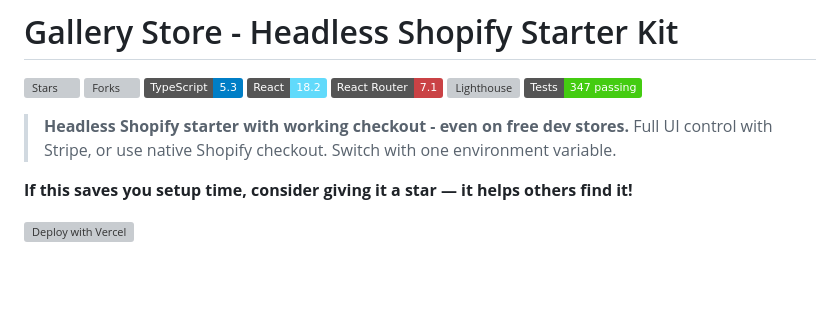
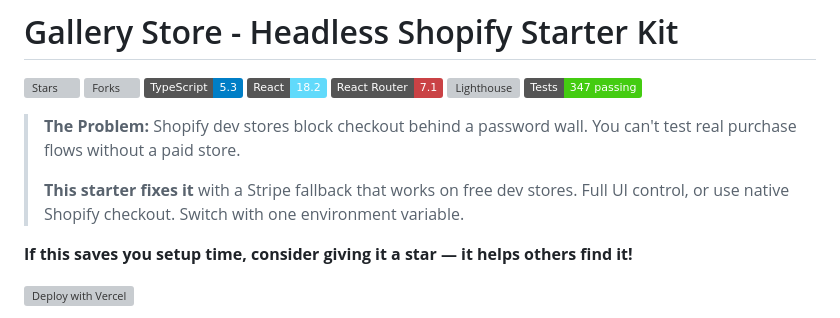
Before and after one commit to artmusuem/ecommerce-react, a Markdown page: README.md, the part around the change. Drawn GitHub-style; badges without logos; blank space fills up the shorter version; grey boxes are pictures that could not be loaded.

Commit message:
docs: add problem statement to README tagline
Clarify the dev store checkout limitation that this starter solves.

Co-Authored-By: Claude Opus 4.5 <noreply@anthropic.com>

```diff
--- a/README.md
+++ b/README.md
@@ -8,8 +8,9 @@
 [![Lighthouse](https://img.shields.io/badge/Lighthouse-98%2F95%2F96%2F100-brightgreen)](https://pagespeed.web.dev/)
 [![Tests](https://img.shields.io/badge/Tests-347%20passing-success)](/)
 
-> **Headless Shopify starter with working checkout - even on free dev stores.**
-> Full UI control with Stripe, or use native Shopify checkout. Switch with one environment variable.
+> **The Problem:** Shopify dev stores block checkout behind a password wall. You can't test real purchase flows without a paid store.
+>
+> **This starter fixes it** with a Stripe fallback that works on free dev stores. Full UI control, or use native Shopify checkout. Switch with one environment variable.
 
 **If this saves you setup time, consider giving it a star — it helps others find it!**
 
```
